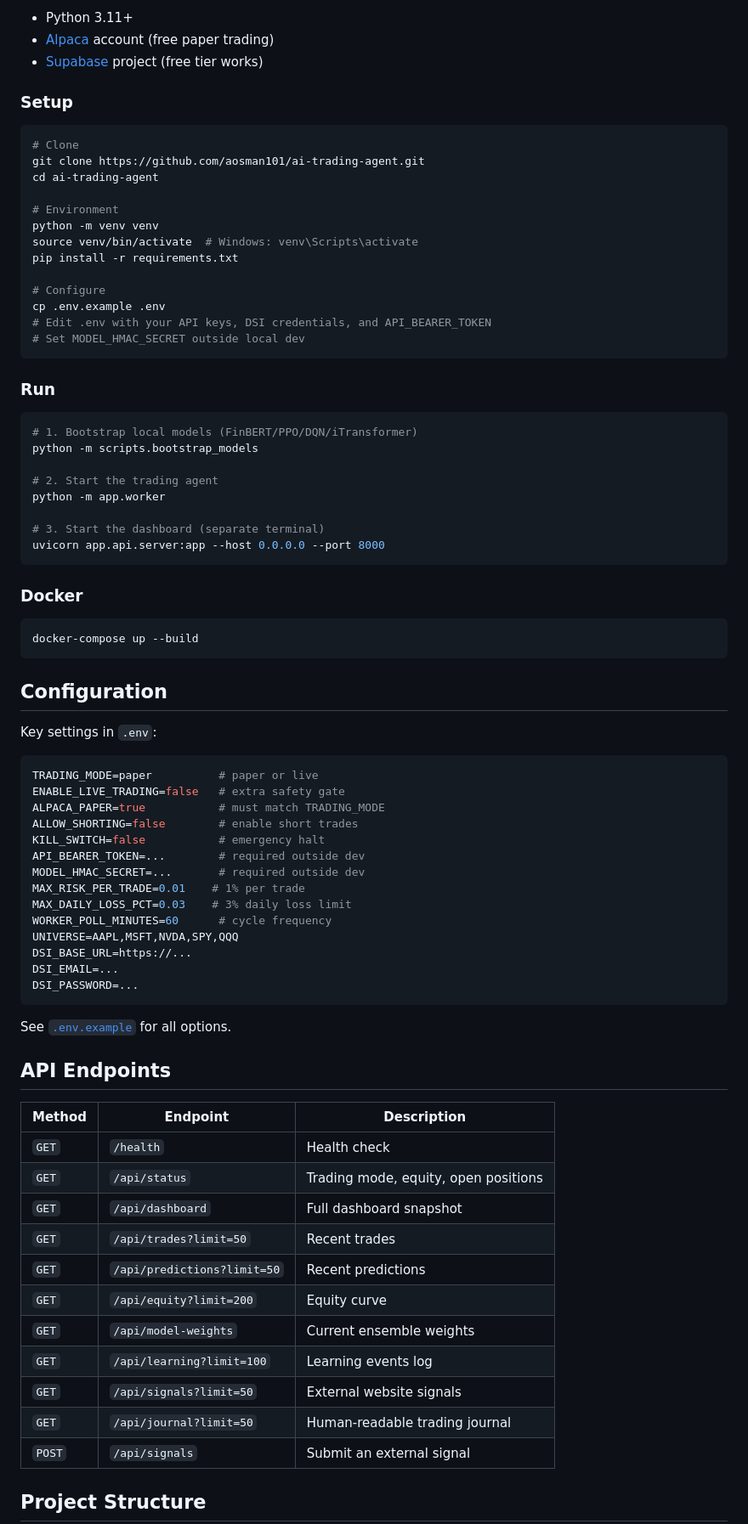
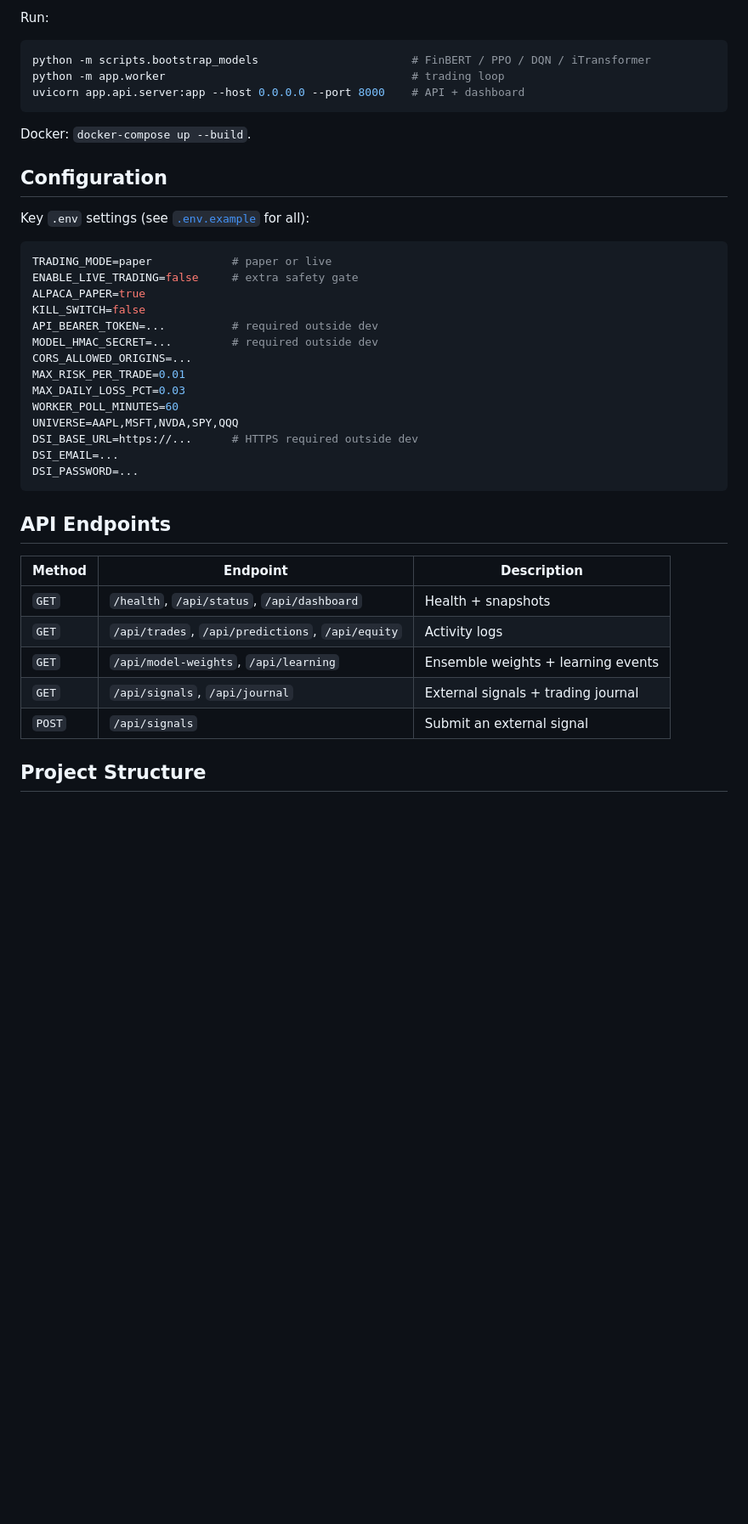
Before and after one commit to aosman101/ai-trading-agent, a Markdown page: README.md, the part around one of its changes. Shown at 85% size. GitHub-like rendering; blank space fills up the shorter version.

````diff
--- a/README.md
+++ b/README.md
@@ -97,82 +54,43 @@ Five rule-based strategies compete for selection via live backtest performance:
 
-- Python 3.11+
-- [Alpaca](https://alpaca.markets/) account (free paper trading)
-- [Supabase](https://supabase.com/) project (free tier works)
-
-### Setup
+Run:
 
 ```bash
-# Clone
-git clone https://github.com/aosman101/ai-trading-agent.git
-cd ai-trading-agent
-
-# Environment
-python -m venv venv
-source venv/bin/activate  # Windows: venv\Scripts\activate
-pip install -r requirements.txt
-
-# Configure
-cp .env.example .env
-# Edit .env with your API keys, DSI credentials, and API_BEARER_TOKEN
-# Set MODEL_HMAC_SECRET outside local dev
+python -m scripts.bootstrap_models                       # FinBERT / PPO / DQN / iTransformer
+python -m app.worker                                     # trading loop
+uvicorn app.api.server:app --host 0.0.0.0 --port 8000    # API + dashboard
 ```
 
-### Run
-
-```bash
-# 1. Bootstrap local models (FinBERT/PPO/DQN/iTransformer)
-python -m scripts.bootstrap_models
-
-# 2. Start the trading agent
-python -m app.worker
-
-# 3. Start the dashboard (separate terminal)
-uvicorn app.api.server:app --host 0.0.0.0 --port 8000
-```
-
-### Docker
-
-```bash
-docker-compose up --build
-```
+Docker: `docker-compose up --build`.
 
 ## Configuration
 
-Key settings in `.env`:
+Key `.env` settings (see [`.env.example`](.env.example) for all):
 
 ```env
-TRADING_MODE=paper          # paper or live
-ENABLE_LIVE_TRADING=false   # extra safety gate
-ALPACA_PAPER=true           # must match TRADING_MODE
-ALLOW_SHORTING=false        # enable short trades
-KILL_SWITCH=false           # emergency halt
-API_BEARER_TOKEN=...        # required outside dev
-MODEL_HMAC_SECRET=...       # required outside dev
-MAX_RISK_PER_TRADE=0.01    # 1% per trade
-MAX_DAILY_LOSS_PCT=0.03    # 3% daily loss limit
-WORKER_POLL_MINUTES=60      # cycle frequency
+TRADING_MODE=paper            # paper or live
+ENABLE_LIVE_TRADING=false     # extra safety gate
+ALPACA_PAPER=true
+KILL_SWITCH=false
+API_BEARER_TOKEN=...          # required outside dev
+MODEL_HMAC_SECRET=...         # required outside dev
+CORS_ALLOWED_ORIGINS=...
+MAX_RISK_PER_TRADE=0.01
+MAX_DAILY_LOSS_PCT=0.03
+WORKER_POLL_MINUTES=60
 UNIVERSE=AAPL,MSFT,NVDA,SPY,QQQ
-DSI_BASE_URL=https://...
+DSI_BASE_URL=https://...      # HTTPS required outside dev
 DSI_EMAIL=...
 DSI_PASSWORD=...
 ```
-
-See [`.env.example`](.env.example) for all options.
 
 ## API Endpoints
 
 | Method | Endpoint | Description |
 |--------|----------|-------------|
-| `GET` | `/health` | Health check |
-| `GET` | `/api/status` | Trading mode, equity, open positions |
-| `GET` | `/api/dashboard` | Full dashboard snapshot |
-| `GET` | `/api/trades?limit=50` | Recent trades |
-| `GET` | `/api/predictions?limit=50` | Recent predictions |
-| `GET` | `/api/equity?limit=200` | Equity curve |
-| `GET` | `/api/model-weights` | Current ensemble weights |
-| `GET` | `/api/learning?limit=100` | Learning events log |
-| `GET` | `/api/signals?limit=50` | External website signals |
-| `GET` | `/api/journal?limit=50` | Human-readable trading journal |
+| `GET` | `/health`, `/api/status`, `/api/dashboard` | Health + snapshots |
+| `GET` | `/api/trades`, `/api/predictions`, `/api/equity` | Activity logs |
+| `GET` | `/api/model-weights`, `/api/learning` | Ensemble weights + learning events |
+| `GET` | `/api/signals`, `/api/journal` | External signals + trading journal |
 | `POST` | `/api/signals` | Submit an external signal |
 
 ## Project Structure
````
Also changed, not shown: other parts of README.md (+55 -111 lines).
